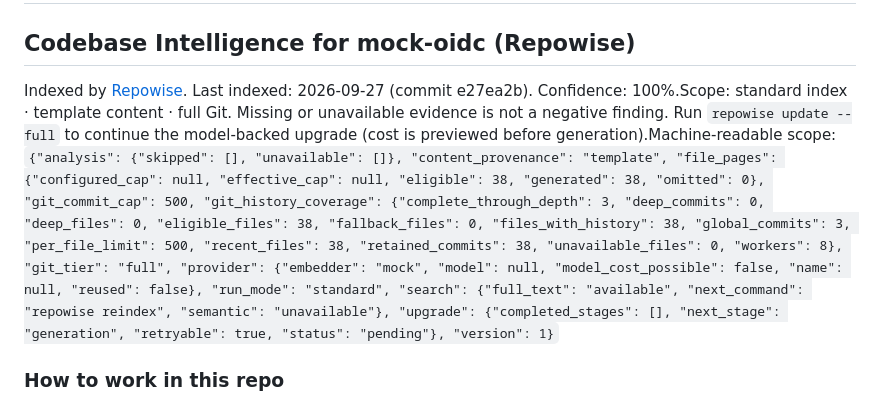
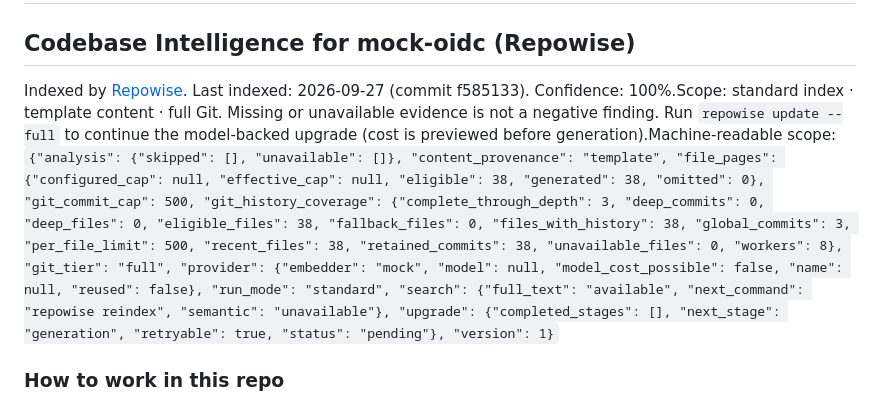
Before and after one commit to andychoi/mock-oidc, a Markdown page: .claude/CLAUDE.md, the part around the change. Drawn GitHub-style.

Commit message:
chore: repowise index metadata refresh

```diff
--- a/.claude/CLAUDE.md
+++ b/.claude/CLAUDE.md
@@ -6,7 +6,7 @@
 <!-- REPOWISE:START — Do not edit below this line. Auto-generated by Repowise. -->
 ## Codebase Intelligence for mock-oidc (Repowise)
 
-Indexed by [Repowise](https://repowise.dev). Last indexed: 2026-09-27 (commit e27ea2b). Confidence: 100%.Scope: standard index · template content · full Git. Missing or unavailable evidence is not a negative finding. Run `repowise update --full` to continue the model-backed upgrade (cost is previewed before generation).Machine-readable scope: `{"analysis": {"skipped": [], "unavailable": []}, "content_provenance": "template", "file_pages": {"configured_cap": null, "effective_cap": null, "eligible": 38, "generated": 38, "omitted": 0}, "git_commit_cap": 500, "git_history_coverage": {"complete_through_depth": 3, "deep_commits": 0, "deep_files": 0, "eligible_files": 38, "fallback_files": 0, "files_with_history": 38, "global_commits": 3, "per_file_limit": 500, "recent_files": 38, "retained_commits": 38, "unavailable_files": 0, "workers": 8}, "git_tier": "full", "provider": {"embedder": "mock", "model": null, "model_cost_possible": false, "name": null, "reused": false}, "run_mode": "standard", "search": {"full_text": "available", "next_command": "repowise reindex", "semantic": "unavailable"}, "upgrade": {"completed_stages": [], "next_stage": "generation", "retryable": true, "status": "pending"}, "version": 1}`
+Indexed by [Repowise](https://repowise.dev). Last indexed: 2026-09-27 (commit f585133). Confidence: 100%.Scope: standard index · template content · full Git. Missing or unavailable evidence is not a negative finding. Run `repowise update --full` to continue the model-backed upgrade (cost is previewed before generation).Machine-readable scope: `{"analysis": {"skipped": [], "unavailable": []}, "content_provenance": "template", "file_pages": {"configured_cap": null, "effective_cap": null, "eligible": 38, "generated": 38, "omitted": 0}, "git_commit_cap": 500, "git_history_coverage": {"complete_through_depth": 3, "deep_commits": 0, "deep_files": 0, "eligible_files": 38, "fallback_files": 0, "files_with_history": 38, "global_commits": 3, "per_file_limit": 500, "recent_files": 38, "retained_commits": 38, "unavailable_files": 0, "workers": 8}, "git_tier": "full", "provider": {"embedder": "mock", "model": null, "model_cost_possible": false, "name": null, "reused": false}, "run_mode": "standard", "search": {"full_text": "available", "next_command": "repowise reindex", "semantic": "unavailable"}, "upgrade": {"completed_stages": [], "next_stage": "generation", "retryable": true, "status": "pending"}, "version": 1}`
 
 ### How to work in this repo
 
```
